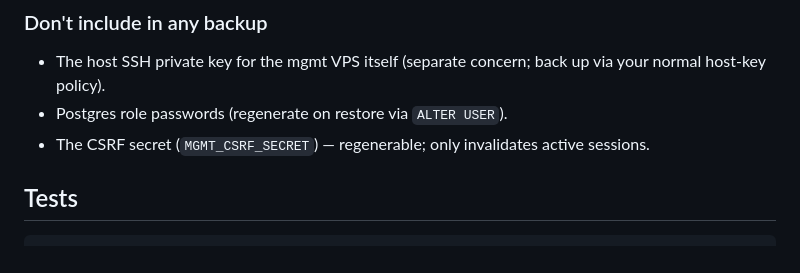
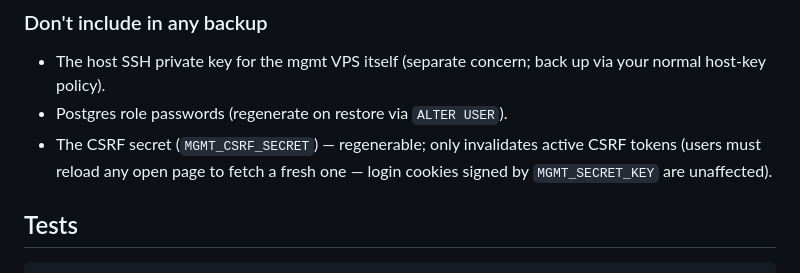
Before and after one commit to PeSahm/Seller-Market, a Markdown page: mgmt_ui/README.md, the part around the change. GitHub-like rendering.

Commit message:
README: clarify what regenerating MGMT_CSRF_SECRET invalidates (PR #57 review)
CodeRabbit pointed out the previous wording — "only invalidates active
sessions" — was imprecise. Login cookies are signed by
MGMT_SECRET_KEY, not the CSRF secret. Rotating MGMT_CSRF_SECRET only
invalidates currently-loaded CSRF tokens (the 8h double-submit cookies
plus any tokens embedded in already-loaded forms). Users keep their
logins; they just have to reload an open page to get a fresh token
before submitting.

Co-Authored-By: Claude Opus 4.7 (1M context) <noreply@anthropic.com>

```diff
--- a/mgmt_ui/README.md
+++ b/mgmt_ui/README.md
@@ -185,7 +185,7 @@ Phase 10 introduced a versioned Fernet keyset, so rotation is online:
 
 * The host SSH private key for the mgmt VPS itself (separate concern; back up via your normal host-key policy).
 * Postgres role passwords (regenerate on restore via `ALTER USER`).
-* The CSRF secret (`MGMT_CSRF_SECRET`) — regenerable; only invalidates active sessions.
+* The CSRF secret (`MGMT_CSRF_SECRET`) — regenerable; only invalidates active CSRF tokens (users must reload any open page to fetch a fresh one — login cookies signed by `MGMT_SECRET_KEY` are unaffected).
 
 ## Tests
 
```
